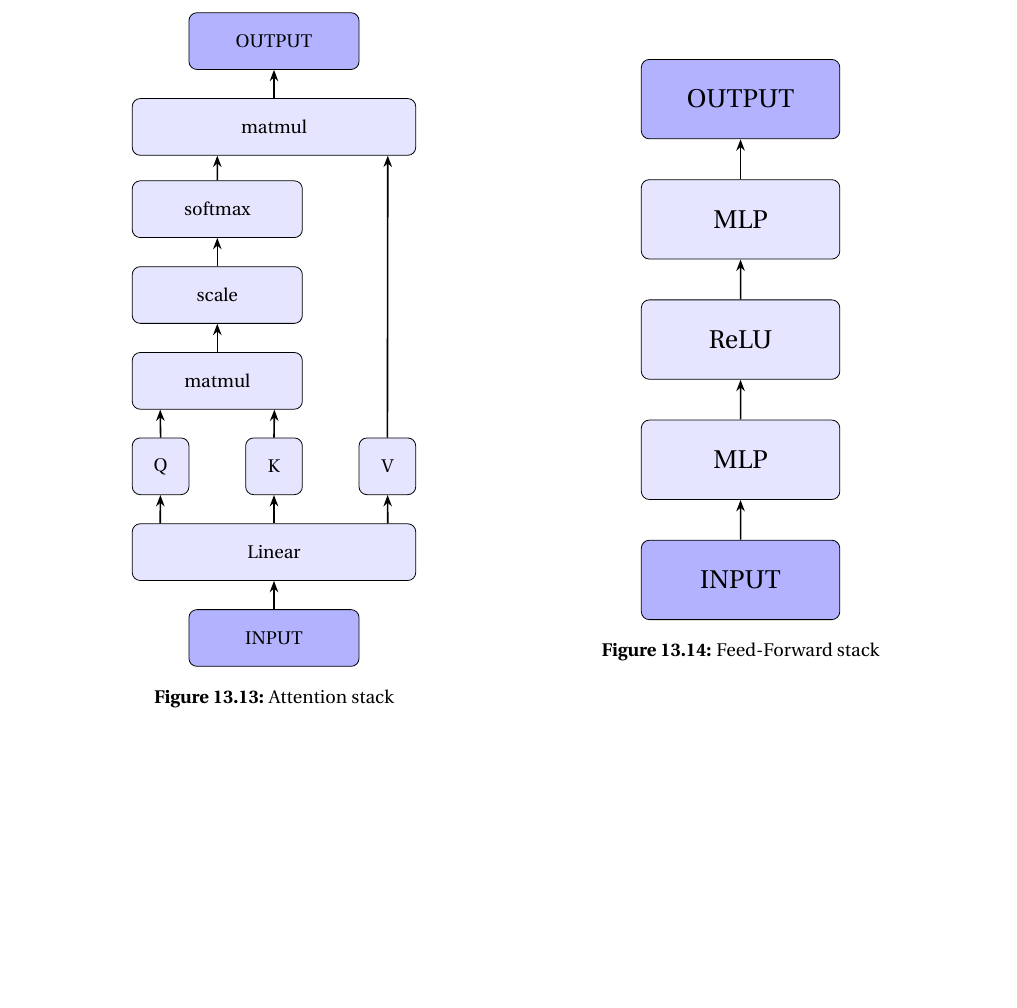
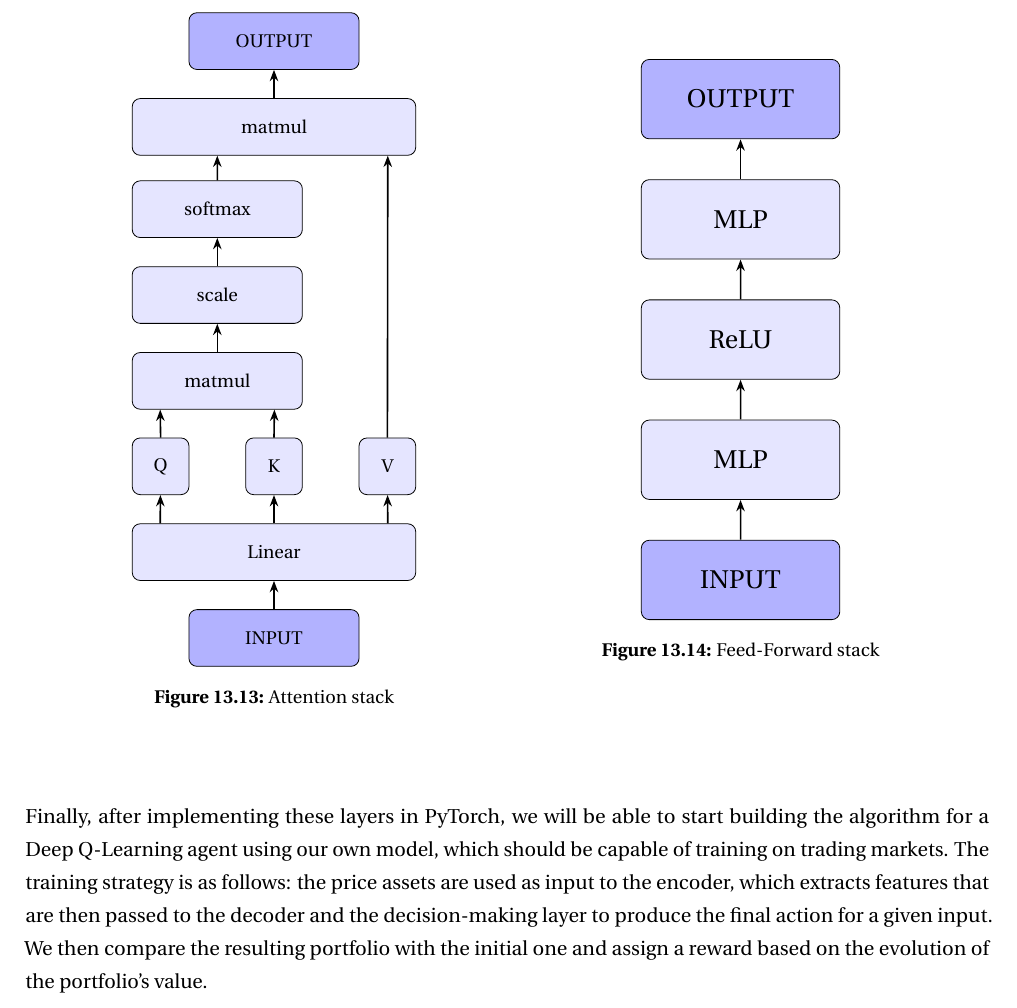
Before and after one commit to MathysVinatier/PPO_finance, a LaTeX thesis (report/W7_/main/main.tex): part of page 45 of 46, cut so that both start at the same text, the shorter picture padded with empty space. Compiled offline with pdfLaTeX; a LaTeX package or settings file that is missing is left out.

Commit message:
week 13 report done

```diff
--- a/report/W7_/main/main.tex
+++ b/report/W7_/main/main.tex
@@ -1440,6 +1442,9 @@ Initialize Q-table
     \end{minipage}
 \end{figure}
 
+\vspace{1cm}
+
+\noindent Finally, after implementing these layers in PyTorch, we will be able to start building the algorithm for a Deep Q-Learning agent using our own model, which should be capable of training on trading markets. The training strategy is as follows: the price assets are used as input to the encoder, which extracts features that are then passed to the decoder and the decision-making layer to produce the final action for a given input. We then compare the resulting portfolio with the initial one and assign a reward based on the evolution of the portfolio's value.
 
 %\newpage
 
```
Also changed, not shown: report/W7_/main/main.pdf, report/W7_/main/main.tex (2 more changed lines).
